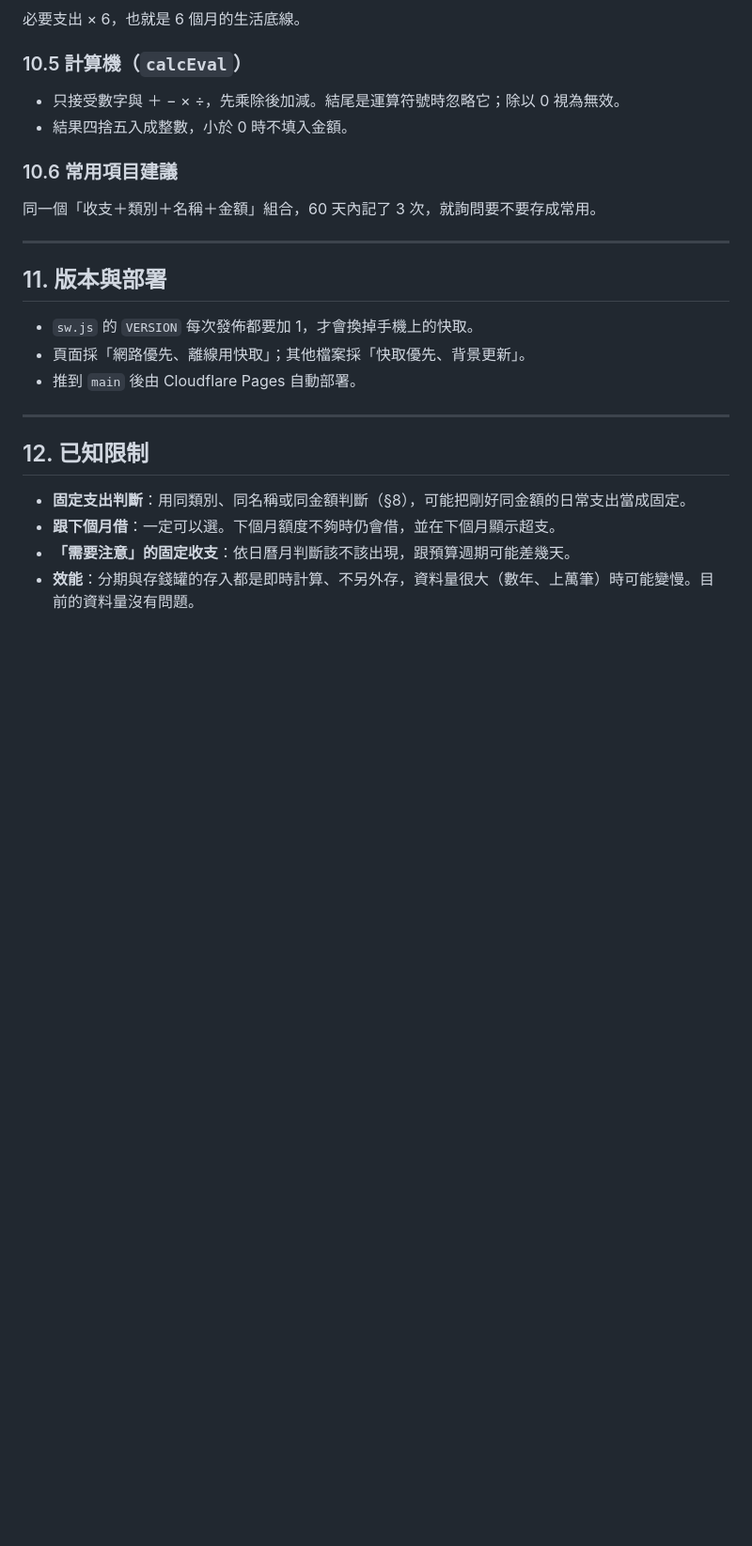
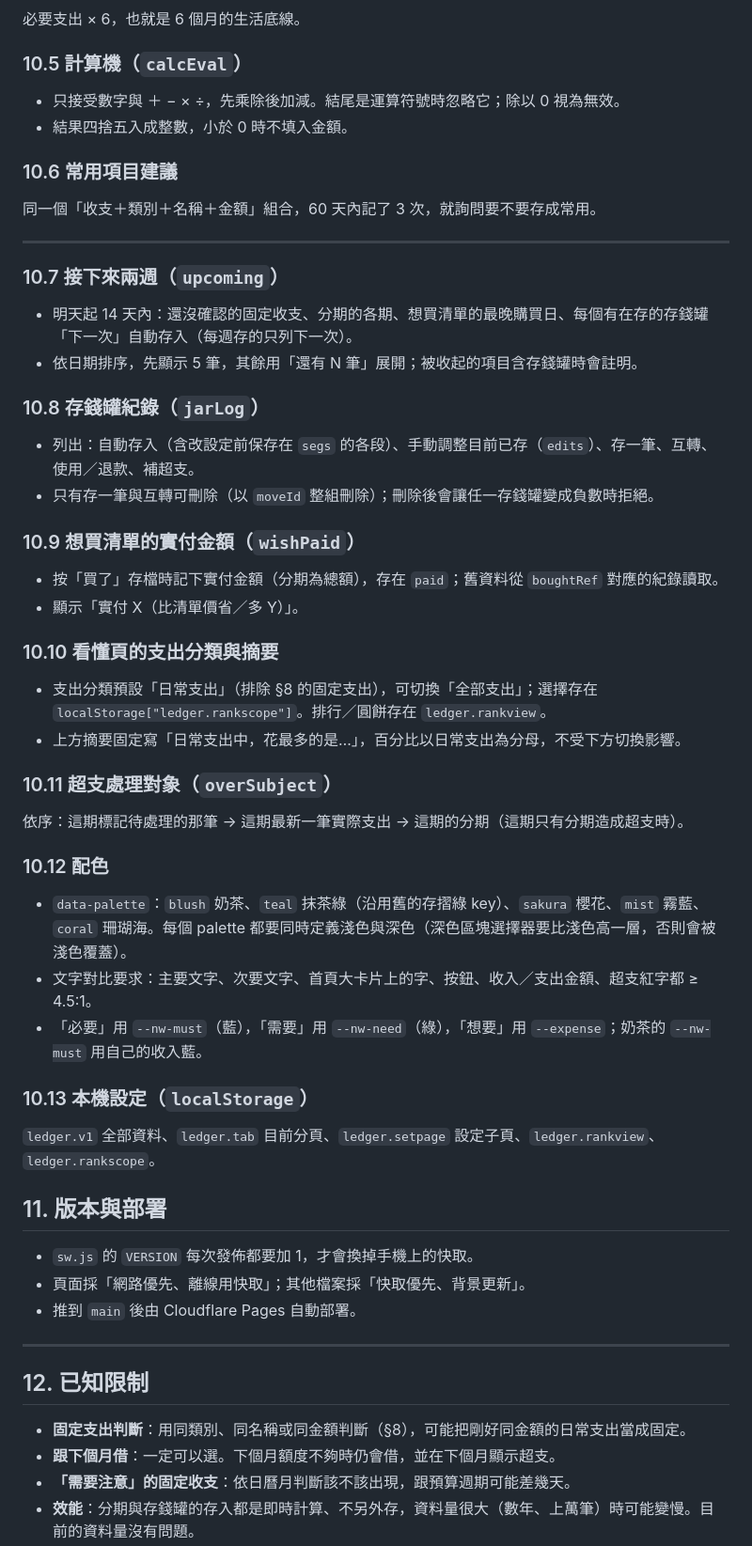
Before and after one commit to patty60723/quota-ledger, a Markdown page: TECHNICAL.md, the part around one of its changes. Shown at 94% size. Rendered like a GitHub page; blank space fills up the shorter version.

```diff
--- a/TECHNICAL.md
+++ b/TECHNICAL.md
@@ -291,6 +291,33 @@ morning   = spendable + 今天已花（有上限類別）+ 今天沒上限類別
 
 ---
 
+### 10.7 接下來兩週（`upcoming`）
+- 明天起 14 天內：還沒確認的固定收支、分期的各期、想買清單的最晚購買日、每個有在存的存錢罐「下一次」自動存入（每週存的只列下一次）。
+- 依日期排序，先顯示 5 筆，其餘用「還有 N 筆」展開；被收起的項目含存錢罐時會註明。
+
+### 10.8 存錢罐紀錄（`jarLog`）
+- 列出：自動存入（含改設定前保存在 `segs` 的各段）、手動調整目前已存（`edits`）、存一筆、互轉、使用／退款、補超支。
+- 只有存一筆與互轉可刪除（以 `moveId` 整組刪除）；刪除後會讓任一存錢罐變成負數時拒絕。
+
+### 10.9 想買清單的實付金額（`wishPaid`）
+- 按「買了」存檔時記下實付金額（分期為總額），存在 `paid`；舊資料從 `boughtRef` 對應的紀錄讀取。
+- 顯示「實付 X（比清單價省／多 Y）」。
+
+### 10.10 看懂頁的支出分類與摘要
+- 支出分類預設「日常支出」（排除 §8 的固定支出），可切換「全部支出」；選擇存在 `localStorage["ledger.rankscope"]`。排行／圓餅存在 `ledger.rankview`。
+- 上方摘要固定寫「日常支出中，花最多的是…」，百分比以日常支出為分母，不受下方切換影響。
+
+### 10.11 超支處理對象（`overSubject`）
+依序：這期標記待處理的那筆 → 這期最新一筆實際支出 → 這期的分期（這期只有分期造成超支時）。
+
+### 10.12 配色
+- `data-palette`：`blush` 奶茶、`teal` 抹茶綠（沿用舊的存摺綠 key）、`sakura` 櫻花、`mist` 霧藍、`coral` 珊瑚海。每個 palette 都要同時定義淺色與深色（深色區塊選擇器要比淺色高一層，否則會被淺色覆蓋）。
+- 文字對比要求：主要文字、次要文字、首頁大卡片上的字、按鈕、收入／支出金額、超支紅字都 ≥ 4.5:1。
+- 「必要」用 `--nw-must`（藍），「需要」用 `--nw-need`（綠），「想要」用 `--expense`；奶茶的 `--nw-must` 用自己的收入藍。
+
+### 10.13 本機設定（`localStorage`）
+`ledger.v1` 全部資料、`ledger.tab` 目前分頁、`ledger.setpage` 設定子頁、`ledger.rankview`、`ledger.rankscope`。
+
 ## 11. 版本與部署
 
 - `sw.js` 的 `VERSION` 每次發佈都要加 1，才會換掉手機上的快取。
```
Also changed, not shown: other parts of TECHNICAL.md (+2 -0 lines), DEVNOTES.md (added, +51 -0 lines).
